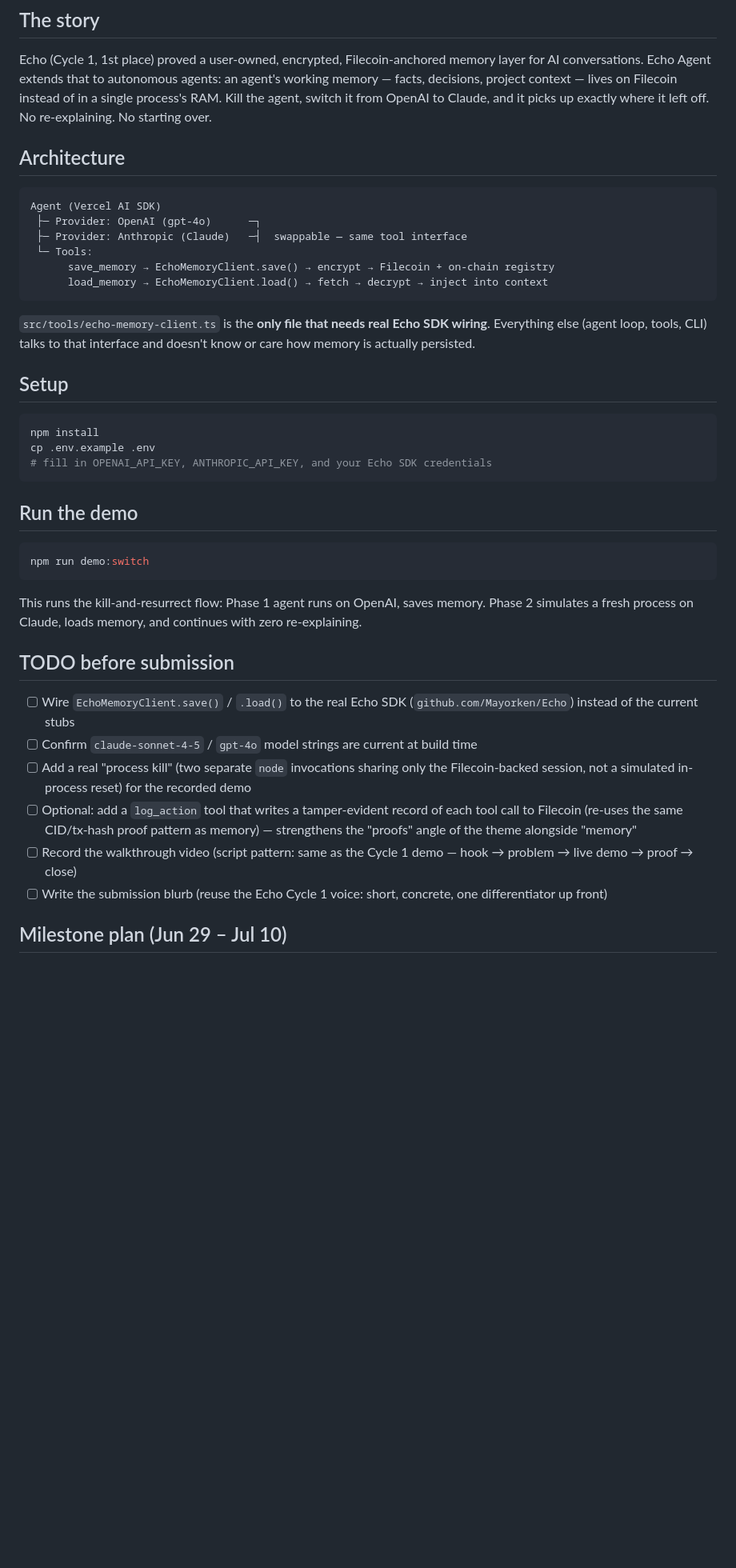
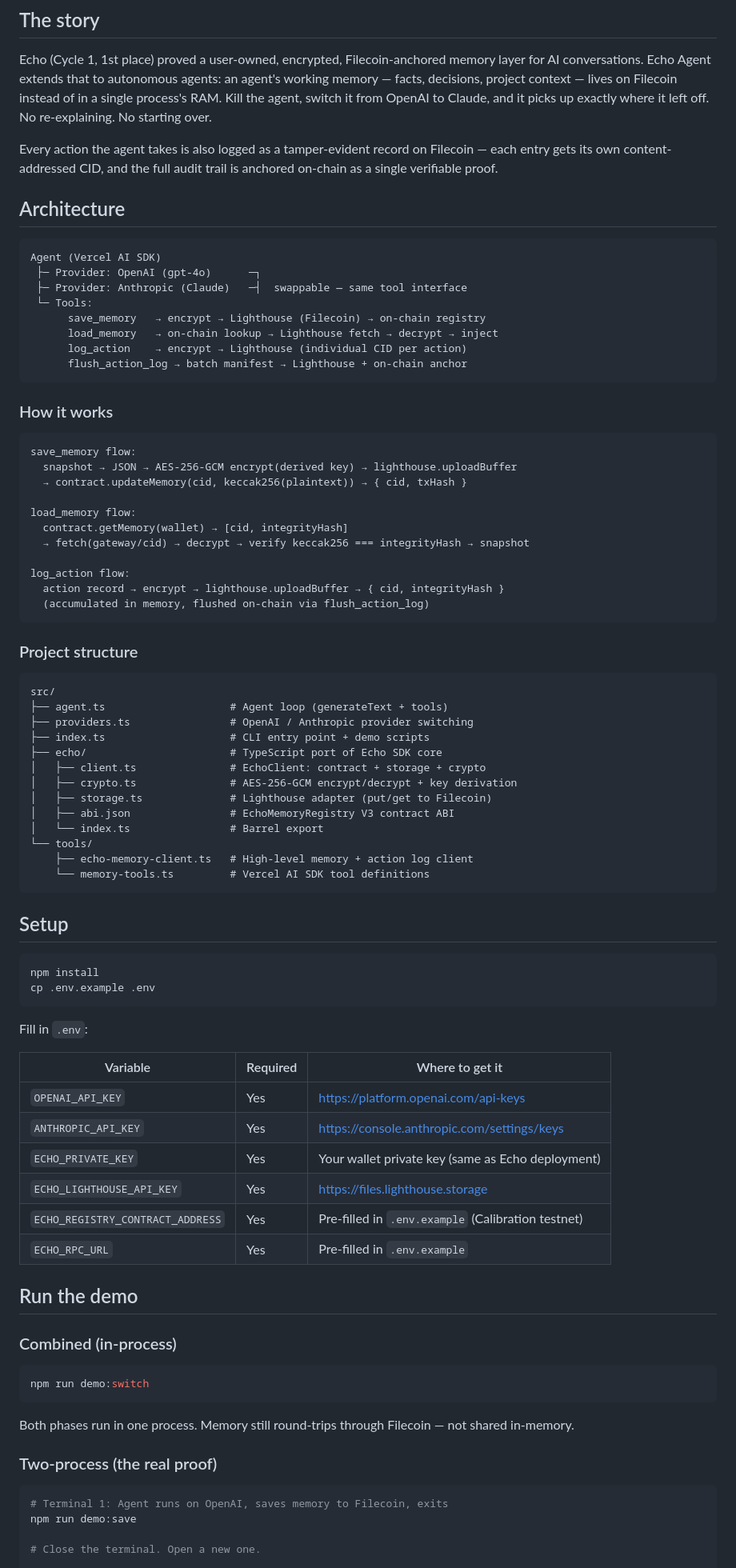
Before and after one commit to Mayorken/Echo-agent, a Markdown page: README.md, the part around one of its changes. Shown at 80% size. Drawn GitHub-style; blank space fills up the shorter version.

Commit message:
Polish README: remove TODOs, add final architecture + setup docs
- Replace TODO checklist and milestone plan with final documentation
- Add architecture diagram showing all 4 tools (memory + audit trail)
- Add flow descriptions for save/load/log/flush
- Add project structure tree
- Add setup table with where-to-get-it links
- Add two-process demo instructions
- Add agent tools reference table
- Add live deployment info and Why Filecoin section

````diff
--- a/README.md
+++ b/README.md
@@ -13,6 +13,10 @@ working memory — facts, decisions, project context — lives on Filecoin inste
 a single process's RAM. Kill the agent, switch it from OpenAI to Claude, and it picks
 up exactly where it left off. No re-explaining. No starting over.
 
+Every action the agent takes is also logged as a tamper-evident record on Filecoin —
+each entry gets its own content-addressed CID, and the full audit trail is anchored
+on-chain as a single verifiable proof.
+
 ## Architecture
 
 ```
@@ -20,46 +24,80 @@ Agent (Vercel AI SDK)
  ├─ Provider: OpenAI (gpt-4o)      ─┐
  ├─ Provider: Anthropic (Claude)   ─┤  swappable — same tool interface
  └─ Tools:
-      save_memory → EchoMemoryClient.save() → encrypt → Filecoin + on-chain registry
-      load_memory → EchoMemoryClient.load() → fetch → decrypt → inject into context
+      save_memory   → encrypt → Lighthouse (Filecoin) → on-chain registry
+      load_memory   → on-chain lookup → Lighthouse fetch → decrypt → inject
+      log_action    → encrypt → Lighthouse (individual CID per action)
+      flush_action_log → batch manifest → Lighthouse + on-chain anchor
 ```
 
-`src/tools/echo-memory-client.ts` is the **only file that needs real Echo SDK wiring**.
-Everything else (agent loop, tools, CLI) talks to that interface and doesn't know or
-care how memory is actually persisted.
+### How it works
+
+```
+save_memory flow:
+  snapshot → JSON → AES-256-GCM encrypt(derived key) → lighthouse.uploadBuffer
+  → contract.updateMemory(cid, keccak256(plaintext)) → { cid, txHash }
+
+load_memory flow:
+  contract.getMemory(wallet) → [cid, integrityHash]
+  → fetch(gateway/cid) → decrypt → verify keccak256 === integrityHash → snapshot
+
+log_action flow:
+  action record → encrypt → lighthouse.uploadBuffer → { cid, integrityHash }
+  (accumulated in memory, flushed on-chain via flush_action_log)
+```
+
+### Project structure
+
+```
+src/
+├── agent.ts                    # Agent loop (generateText + tools)
+├── providers.ts                # OpenAI / Anthropic provider switching
+├── index.ts                    # CLI entry point + demo scripts
+├── echo/                       # TypeScript port of Echo SDK core
+│   ├── client.ts               # EchoClient: contract + storage + crypto
+│   ├── crypto.ts               # AES-256-GCM encrypt/decrypt + key derivation
+│   ├── storage.ts              # Lighthouse adapter (put/get to Filecoin)
+│   ├── abi.json                # EchoMemoryRegistry V3 contract ABI
+│   └── index.ts                # Barrel export
+└── tools/
+    ├── echo-memory-client.ts   # High-level memory + action log client
+    └── memory-tools.ts         # Vercel AI SDK tool definitions
+```
 
 ## Setup
 
 ```bash
 npm install
 cp .env.example .env
-# fill in OPENAI_API_KEY, ANTHROPIC_API_KEY, and your Echo SDK credentials
 ```
 
+Fill in `.env`:
+
+| Variable | Required | Where to get it |
+|---|---|---|
+| `OPENAI_API_KEY` | Yes | https://platform.openai.com/api-keys |
+| `ANTHROPIC_API_KEY` | Yes | https://console.anthropic.com/settings/keys |
+| `ECHO_PRIVATE_KEY` | Yes | Your wallet private key (same as Echo deployment) |
+| `ECHO_LIGHTHOUSE_API_KEY` | Yes | https://files.lighthouse.storage |
+| `ECHO_REGISTRY_CONTRACT_ADDRESS` | Yes | Pre-filled in `.env.example` (Calibration testnet) |
+| `ECHO_RPC_URL` | Yes | Pre-filled in `.env.example` |
+
 ## Run the demo
+
+### Combined (in-process)
 
 ```bash
 npm run demo:switch
 ```
 
-This runs the kill-and-resurrect flow: Phase 1 agent runs on OpenAI, saves memory.
-Phase 2 simulates a fresh process on Claude, loads memory, and continues with zero
-re-explaining.
+Both phases run in one process. Memory still round-trips through Filecoin — not
+shared in-memory.
 
-## TODO before submission
+### Two-process (the real proof)
 
-- [ ] Wire `EchoMemoryClient.save()` / `.load()` to the real Echo SDK
-      (`github.com/Mayorken/Echo`) instead of the current stubs
-- [ ] Confirm `claude-sonnet-4-5` / `gpt-4o` model strings are current at build time
-- [ ] Add a real "process kill" (two separate `node` invocations sharing only the
-      Filecoin-backed session, not a simulated in-process reset) for the recorded demo
-- [ ] Optional: add a `log_action` tool that writes a tamper-evident record of each
-      tool call to Filecoin (re-uses the same CID/tx-hash proof pattern as memory) —
-      strengthens the "proofs" angle of the theme alongside "memory"
-- [ ] Record the walkthrough video (script pattern: same as the Cycle 1 demo —
-      hook → problem → live demo → proof → close)
-- [ ] Write the submission blurb (reuse the Echo Cycle 1 voice: short, concrete,
-      one differentiator up front)
+```bash
+# Terminal 1: Agent runs on OpenAI, saves memory to Filecoin, exits
+npm run demo:save
 
-## Milestone plan (Jun 29 – Jul 10)
+# Close the terminal. Open a new one.
 
````
Also changed, not shown: other parts of README.md (+36 -21 lines).
